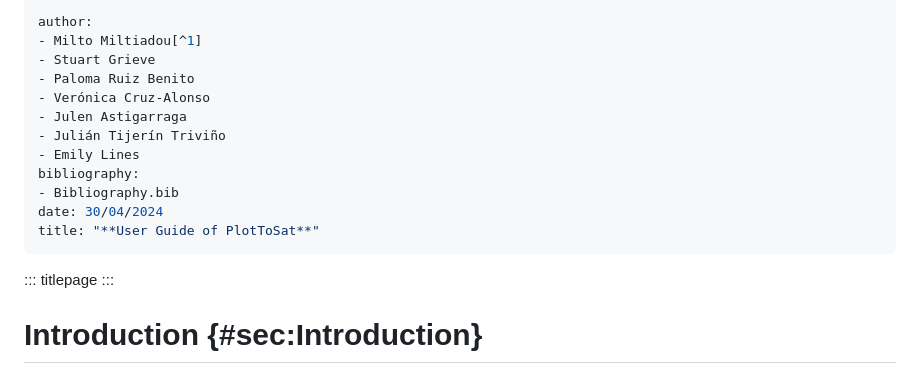
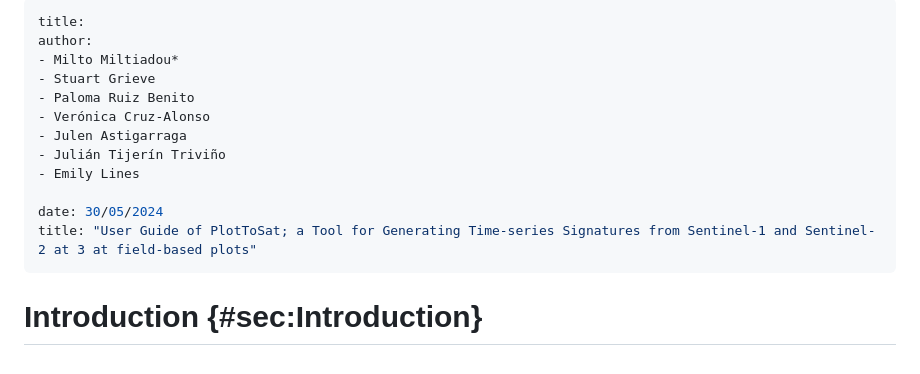
Before and after one commit to Art-n-MathS/PlotToSat, a Markdown page: README.md, the part around the change. Rendered like a GitHub page.

```diff
--- a/README.md
+++ b/README.md
@@ -1,20 +1,18 @@
 ---
+title:
 author:
-- Milto Miltiadou[^1]
+- Milto Miltiadou*
 - Stuart Grieve
 - Paloma Ruiz Benito
 - Verónica Cruz-Alonso
 - Julen Astigarraga
 - Julián Tijerín Triviño
 - Emily Lines
-bibliography:
-- Bibliography.bib
-date: 30/04/2024
-title: "**User Guide of PlotToSat**"
+
+date: 30/05/2024
+title: "User Guide of PlotToSat; a Tool for Generating Time-series Signatures from Sentinel-1 and Sentinel-2 at 3 at field-based plots"
 ---
 
-::: titlepage
-:::
 
 # Introduction {#sec:Introduction}
 
```
